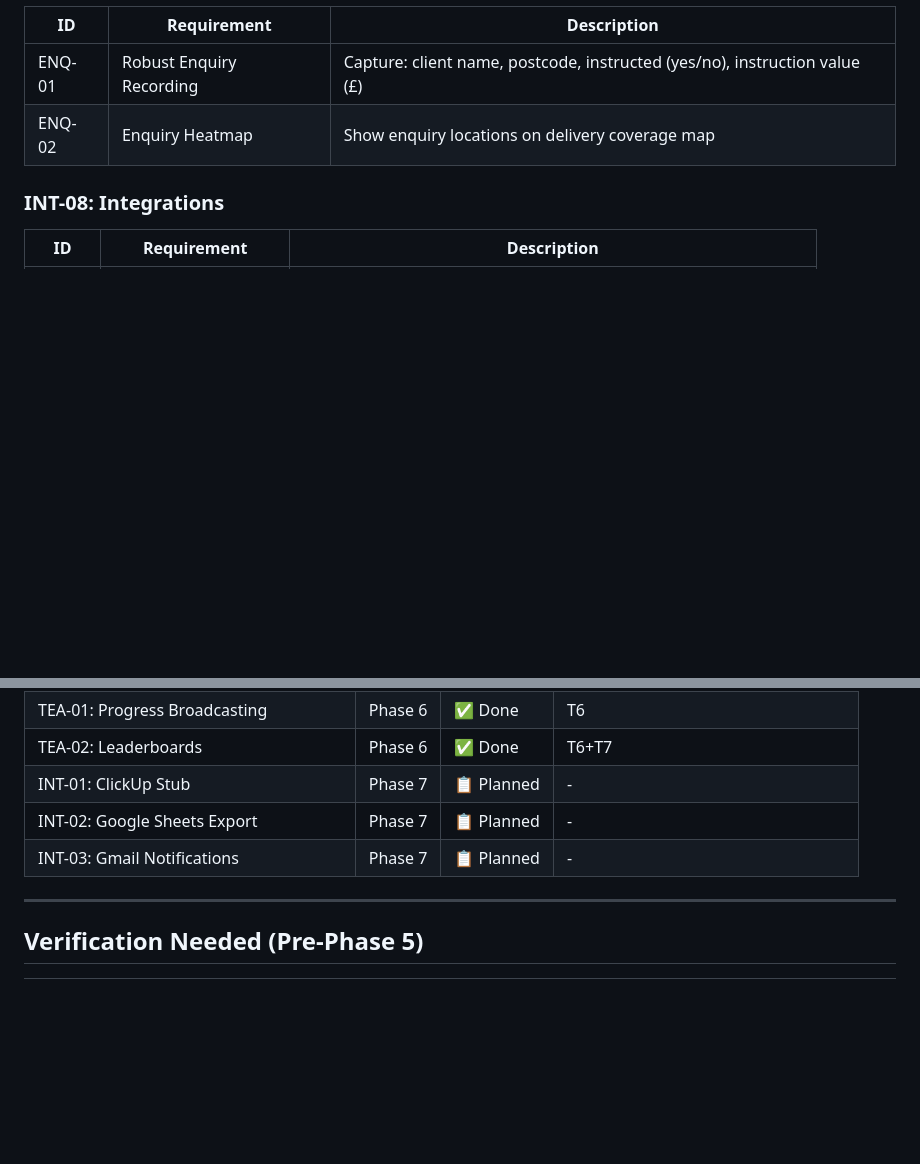
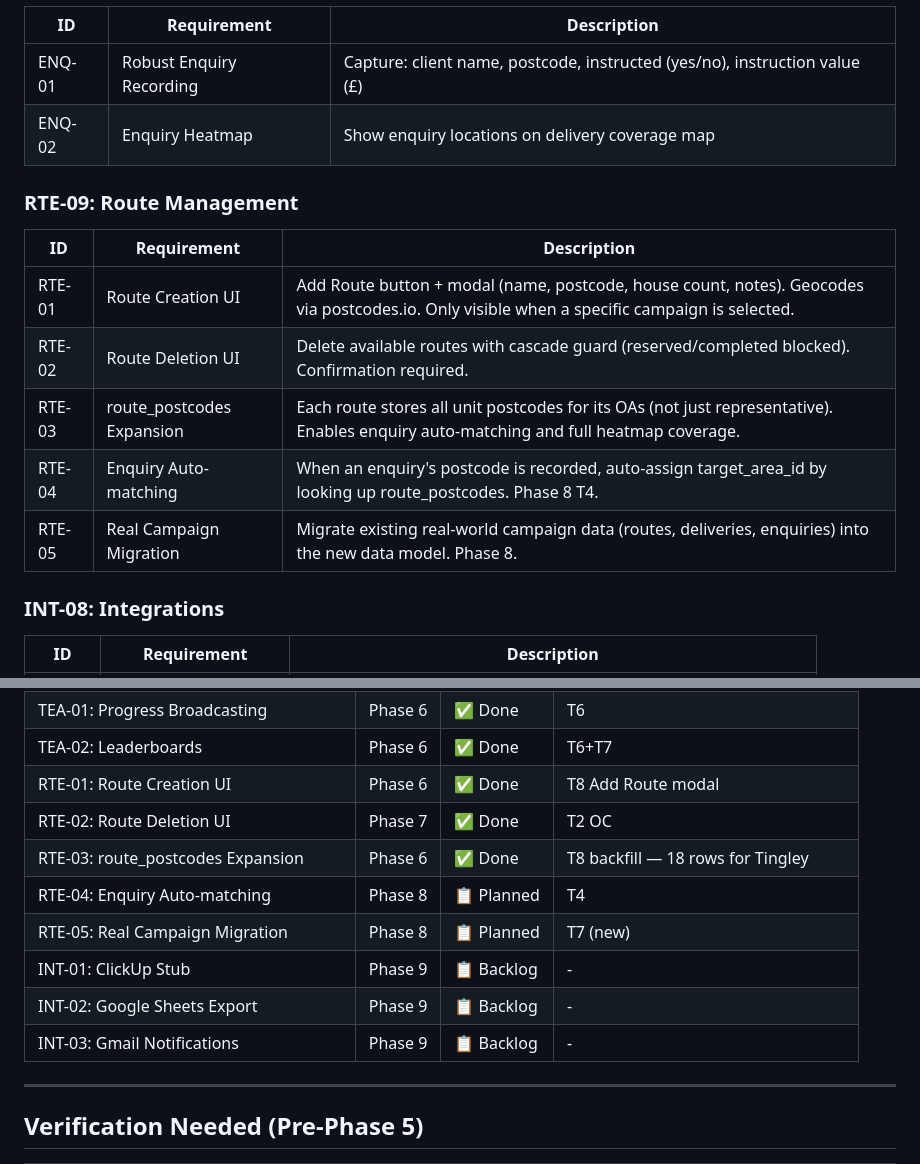
Before and after one commit to richardfarnhill/leaflet-campaign, a Markdown page: .planning/REQUIREMENTS.md, 2 parts joined by grey strips. GitHub-like rendering; blank space fills up the shorter version.

```diff
--- a/.planning/REQUIREMENTS.md
+++ b/.planning/REQUIREMENTS.md
@@ -68,6 +68,16 @@
 | ENQ-01 | Robust Enquiry Recording | Capture: client name, postcode, instructed (yes/no), instruction value (£) |
 | ENQ-02 | Enquiry Heatmap | Show enquiry locations on delivery coverage map |
 
+### RTE-09: Route Management
+
+| ID | Requirement | Description |
+|----|-------------|-------------|
+| RTE-01 | Route Creation UI | Add Route button + modal (name, postcode, house count, notes). Geocodes via postcodes.io. Only visible when a specific campaign is selected. |
+| RTE-02 | Route Deletion UI | Delete available routes with cascade guard (reserved/completed blocked). Confirmation required. |
+| RTE-03 | route_postcodes Expansion | Each route stores all unit postcodes for its OAs (not just representative). Enables enquiry auto-matching and full heatmap coverage. |
+| RTE-04 | Enquiry Auto-matching | When an enquiry's postcode is recorded, auto-assign target_area_id by looking up route_postcodes. Phase 8 T4. |
+| RTE-05 | Real Campaign Migration | Migrate existing real-world campaign data (routes, deliveries, enquiries) into the new data model. Phase 8. |
+
 ### INT-08: Integrations
 
 | ID | Requirement | Description |
@@ -131,9 +141,14 @@
 | ENQ-02: Enquiry Heatmap | Phase 6 | ✅ Done | T4 |
 | TEA-01: Progress Broadcasting | Phase 6 | ✅ Done | T6 |
 | TEA-02: Leaderboards | Phase 6 | ✅ Done | T6+T7 |
-| INT-01: ClickUp Stub | Phase 7 | 📋 Planned | - |
-| INT-02: Google Sheets Export | Phase 7 | 📋 Planned | - |
-| INT-03: Gmail Notifications | Phase 7 | 📋 Planned | - |
+| RTE-01: Route Creation UI | Phase 6 | ✅ Done | T8 Add Route modal |
+| RTE-02: Route Deletion UI | Phase 7 | ✅ Done | T2 OC |
+| RTE-03: route_postcodes Expansion | Phase 6 | ✅ Done | T8 backfill — 18 rows for Tingley |
+| RTE-04: Enquiry Auto-matching | Phase 8 | 📋 Planned | T4 |
+| RTE-05: Real Campaign Migration | Phase 8 | 📋 Planned | T7 (new) |
+| INT-01: ClickUp Stub | Phase 9 | 📋 Backlog | - |
+| INT-02: Google Sheets Export | Phase 9 | 📋 Backlog | - |
+| INT-03: Gmail Notifications | Phase 9 | 📋 Backlog | - |
 
 ---
 
```
Also changed, not shown: other parts of .planning/REQUIREMENTS.md (+1 -1 lines), .planning/PROJECT.md (+34 -24 lines), .planning/STATE.md (+4 -3 lines).
